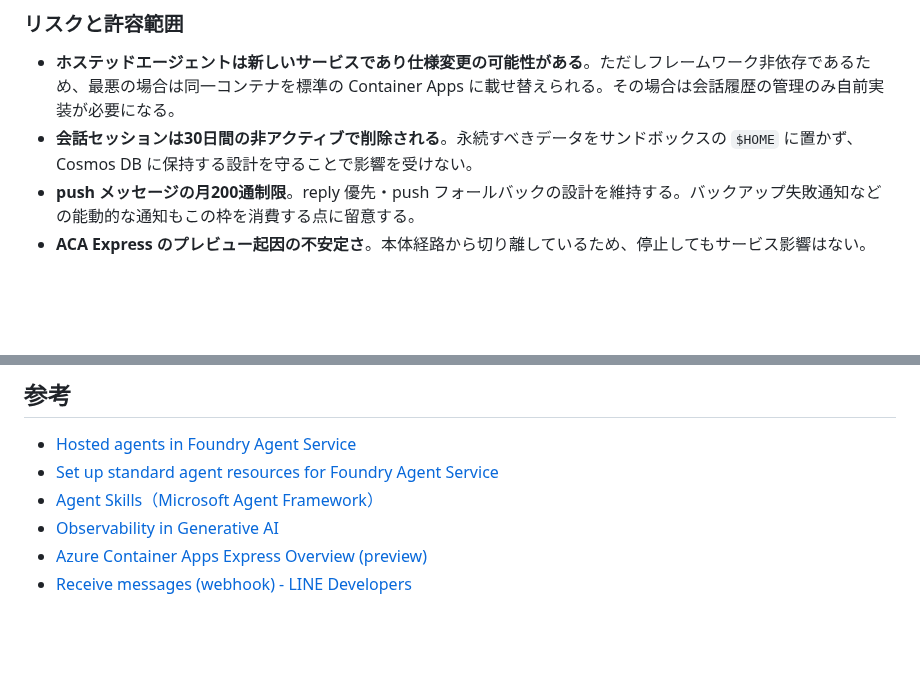
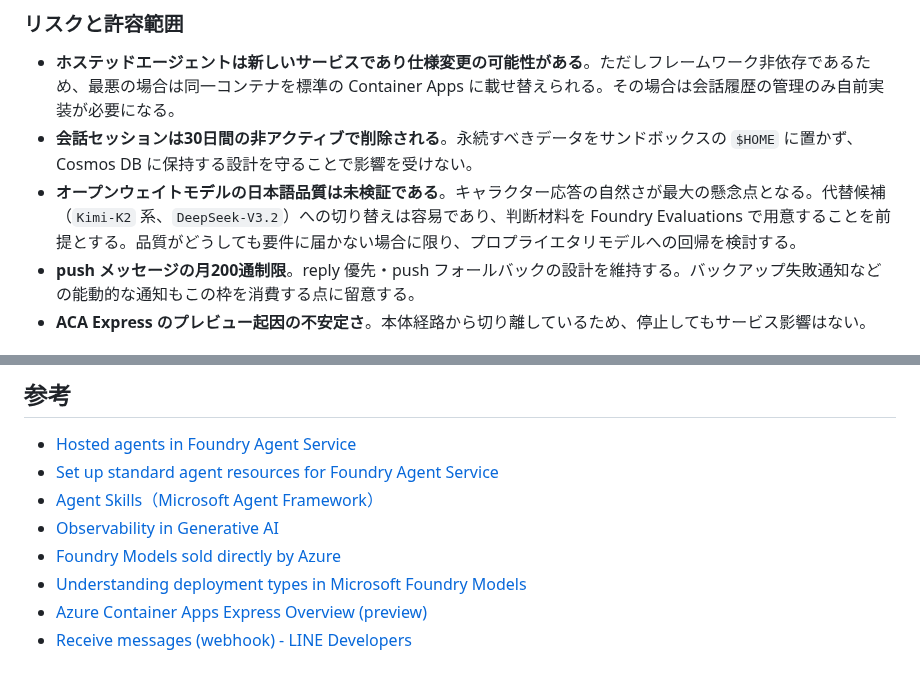
Before and after one commit to Tomodo1773/line-character-agent, a Markdown page: docs/adr/0001-azure-native-agent-architecture.md, 2 parts joined by grey strips. GitHub-like rendering; blank space fills up the shorter version.

```diff
--- a/docs/adr/0001-azure-native-agent-architecture.md
+++ b/docs/adr/0001-azure-native-agent-architecture.md
@@ -167,6 +177,7 @@ App Service および同 Free プランは削除する。
 
 - **ホステッドエージェントは新しいサービスであり仕様変更の可能性がある**。ただしフレームワーク非依存であるため、最悪の場合は同一コンテナを標準の Container Apps に載せ替えられる。その場合は会話履歴の管理のみ自前実装が必要になる。
 - **会話セッションは30日間の非アクティブで削除される**。永続すべきデータをサンドボックスの `$HOME` に置かず、Cosmos DB に保持する設計を守ることで影響を受けない。
+- **オープンウェイトモデルの日本語品質は未検証である**。キャラクター応答の自然さが最大の懸念点となる。代替候補（`Kimi-K2` 系、`DeepSeek-V3.2`）への切り替えは容易であり、判断材料を Foundry Evaluations で用意することを前提とする。品質がどうしても要件に届かない場合に限り、プロプライエタリモデルへの回帰を検討する。
 - **push メッセージの月200通制限**。reply 優先・push フォールバックの設計を維持する。バックアップ失敗通知などの能動的な通知もこの枠を消費する点に留意する。
 - **ACA Express のプレビュー起因の不安定さ**。本体経路から切り離しているため、停止してもサービス影響はない。
 
@@ -182,5 +193,7 @@ App Service および同 Free プランは削除する。
 - [Set up standard agent resources for Foundry Agent Service](https://learn.microsoft.com/en-us/azure/foundry/agents/concepts/standard-agent-setup)
 - [Agent Skills（Microsoft Agent Framework）](https://learn.microsoft.com/en-us/agent-framework/agents/skills)
 - [Observability in Generative AI](https://learn.microsoft.com/en-us/azure/foundry/concepts/observability)
+- [Foundry Models sold directly by Azure](https://learn.microsoft.com/en-us/azure/foundry/foundry-models/concepts/models-sold-directly-by-azure)
+- [Understanding deployment types in Microsoft Foundry Models](https://learn.microsoft.com/en-us/azure/foundry/foundry-models/concepts/deployment-types)
 - [Azure Container Apps Express Overview (preview)](https://learn.microsoft.com/en-us/azure/container-apps/express-overview)
 - [Receive messages (webhook) - LINE Developers](https://developers.line.biz/en/docs/messaging-api/receiving-messages/)
```
Also changed, not shown: other parts of docs/adr/0001-azure-native-agent-architecture.md (+13 -3 lines).
